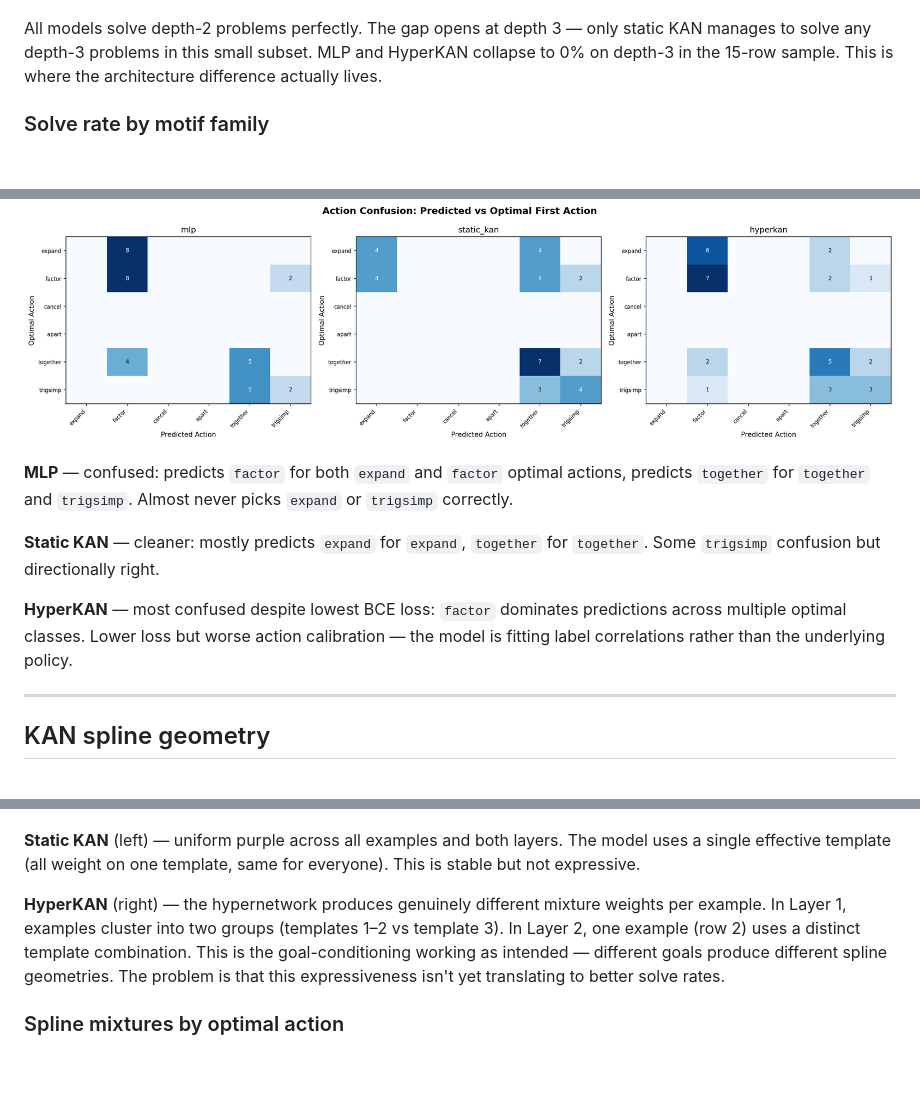
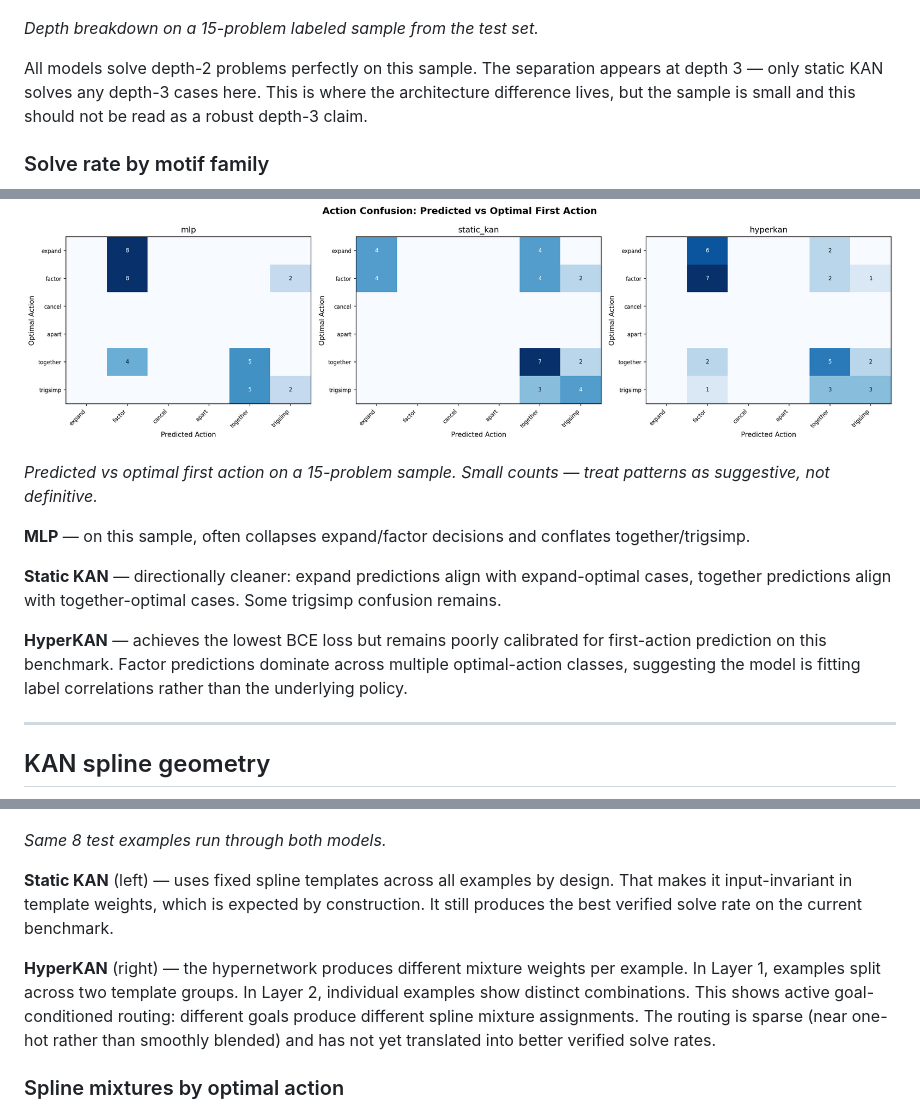
Before and after one commit to unixsysdev/HyperKan, a Markdown page: README.md, 3 parts joined by grey strips. Rendered like a GitHub page; blank space fills up the shorter version.

```diff
--- a/README.md
+++ b/README.md
@@ -40,7 +48,9 @@ Three policy heads are compared:
 
 ![Solve rate by depth](docs/solve_rate_by_depth.png)
 
-All models solve depth-2 problems perfectly. The gap opens at depth 3 — only static KAN manages to solve any depth-3 problems in this small subset. MLP and HyperKAN collapse to 0% on depth-3 in the 15-row sample. This is where the architecture difference actually lives.
+*Depth breakdown on a 15-problem labeled sample from the test set.*
+
+All models solve depth-2 problems perfectly on this sample. The separation appears at depth 3 — only static KAN solves any depth-3 cases here. This is where the architecture difference lives, but the sample is small and this should not be read as a robust depth-3 claim.
 
 ### Solve rate by motif family
 
@@ -76,11 +88,13 @@ A 3-partial-fraction rational expansion. The beam explores many paths but none r
 
 ![Action confusion](docs/action_confusion.png)
 
-**MLP** — confused: predicts `factor` for both `expand` and `factor` optimal actions, predicts `together` for `together` and `trigsimp`. Almost never picks `expand` or `trigsimp` correctly.
+*Predicted vs optimal first action on a 15-problem sample. Small counts — treat patterns as suggestive, not definitive.*
 
-**Static KAN** — cleaner: mostly predicts `expand` for `expand`, `together` for `together`. Some `trigsimp` confusion but directionally right.
+**MLP** — on this sample, often collapses expand/factor decisions and conflates together/trigsimp.
 
-**HyperKAN** — most confused despite lowest BCE loss: `factor` dominates predictions across multiple optimal classes. Lower loss but worse action calibration — the model is fitting label correlations rather than the underlying policy.
+**Static KAN** — directionally cleaner: expand predictions align with expand-optimal cases, together predictions align with together-optimal cases. Some trigsimp confusion remains.
+
+**HyperKAN** — achieves the lowest BCE loss but remains poorly calibrated for first-action prediction on this benchmark. Factor predictions dominate across multiple optimal-action classes, suggesting the model is fitting label correlations rather than the underlying policy.
 
 ---
 
@@ -88,9 +102,11 @@ A 3-partial-fraction rational expansion. The beam explores many paths but none r
 
 ![Spline comparison](docs/spline_comparison.png)
 
-**Static KAN** (left) — uniform purple across all examples and both layers. The model uses a single effective template (all weight on one template, same for everyone). This is stable but not expressive.
+*Same 8 test examples run through both models.*
 
-**HyperKAN** (right) — the hypernetwork produces genuinely different mixture weights per example. In Layer 1, examples cluster into two groups (templates 1–2 vs template 3). In Layer 2, one example (row 2) uses a distinct template combination. This is the goal-conditioning working as intended — different goals produce different spline geometries. The problem is that this expressiveness isn't yet translating to better solve rates.
+**Static KAN** (left) — uses fixed spline templates across all examples by design. That makes it input-invariant in template weights, which is expected by construction. It still produces the best verified solve rate on the current benchmark.
+
+**HyperKAN** (right) — the hypernetwork produces different mixture weights per example. In Layer 1, examples split across two template groups. In Layer 2, individual examples show distinct combinations. This shows active goal-conditioned routing: different goals produce different spline mixture assignments. The routing is sparse (near one-hot rather than smoothly blended) and has not yet translated into better verified solve rates.
 
 ### Spline mixtures by optimal action
 
```
Also changed, not shown: other parts of README.md (+42 -16 lines).
